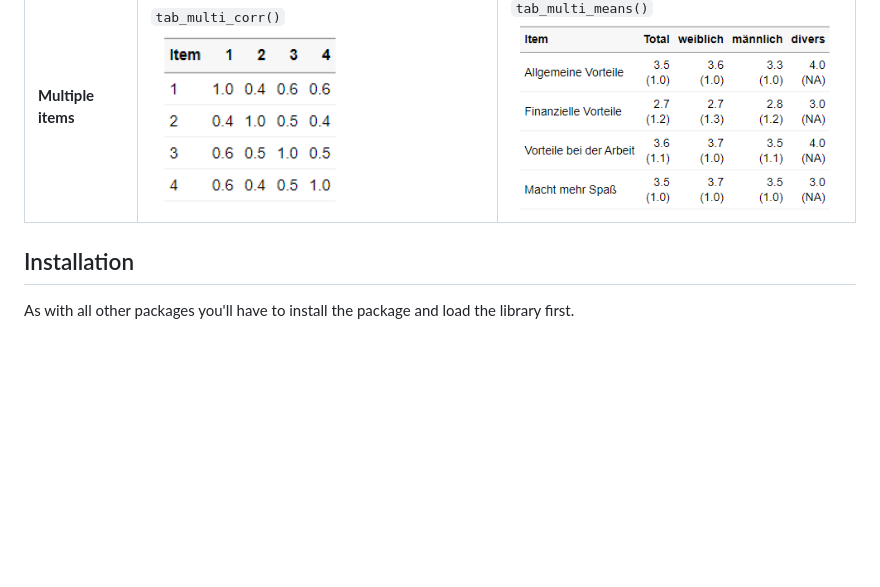
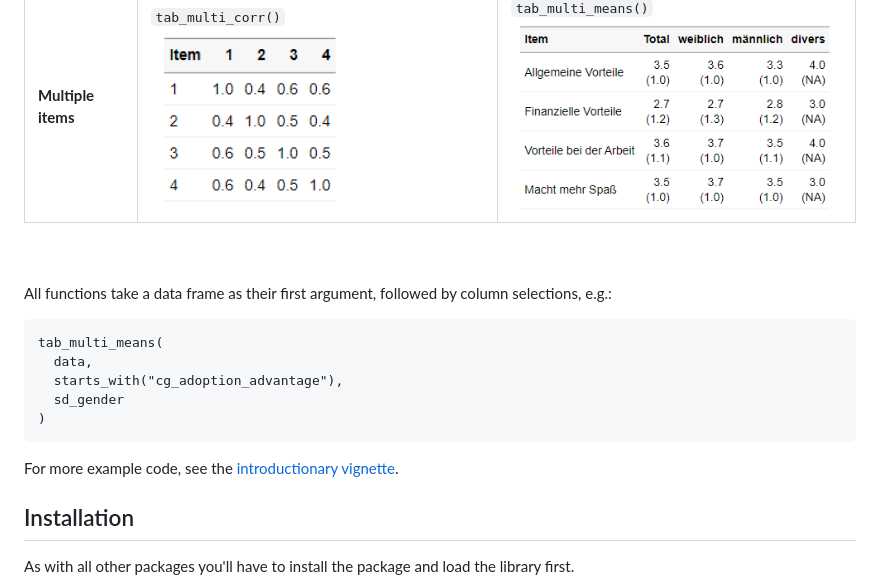
Before and after one commit to strohne/volker, a Markdown page: README.md, the part around the change printed below. GitHub-like rendering; blank space fills up the shorter version.

Commit message:
Add example code

````diff
--- a/README.md
+++ b/README.md
@@ -73,6 +73,22 @@ Es ist besonders für Befragungsdaten geeignet. Überlegen Sie sich vor der Ausw
   </tr>
 </tbody>
 </table>
+<br>
+<br>
+
+
+All functions take a data frame as their first argument, followed by column selections, e.g.:
+
+```
+tab_multi_means(
+  data,
+  starts_with("cg_adoption_advantage"),
+  sd_gender
+)
+```
+
+For more example code, see the [introductionary vignette](vignettes/introduction.Rmd).
+
 
 ## Installation
 As with all other packages you'll have to install the package and load the library first.
````
Also changed, not shown: other parts of README.md (+1 -1 lines).
